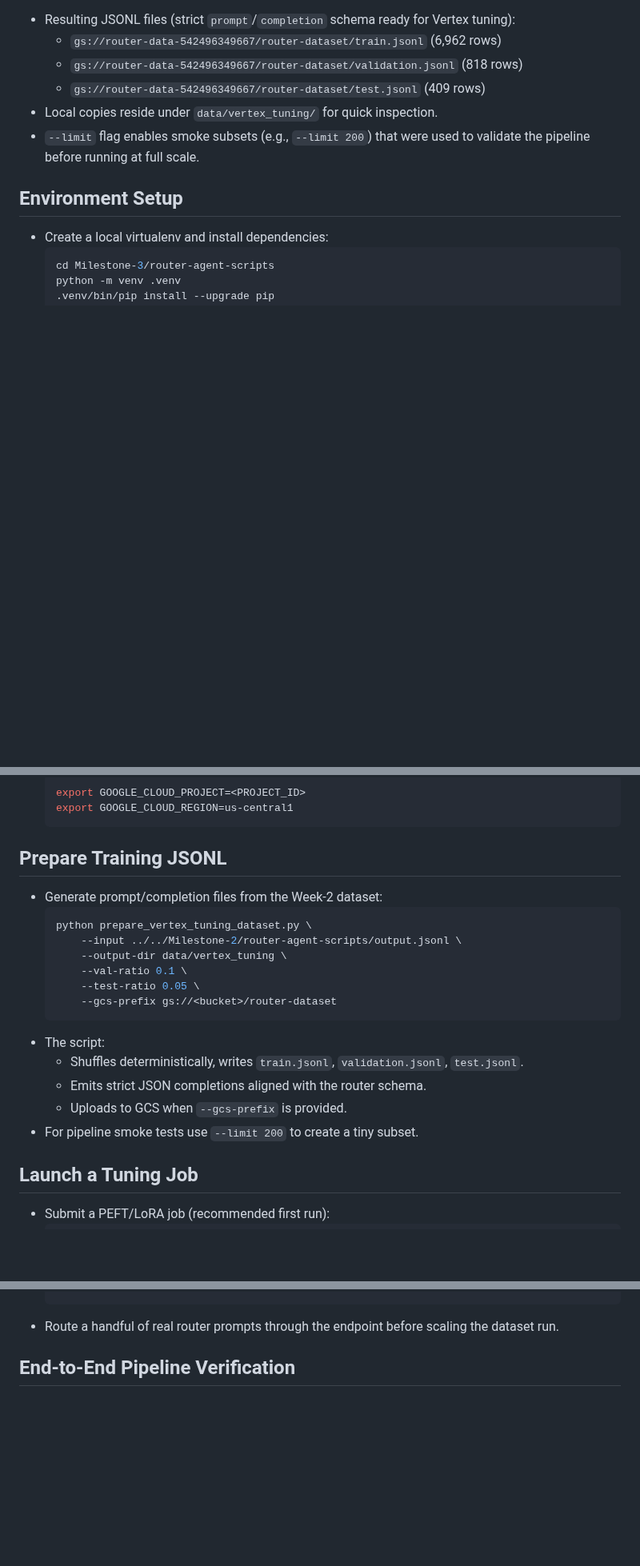
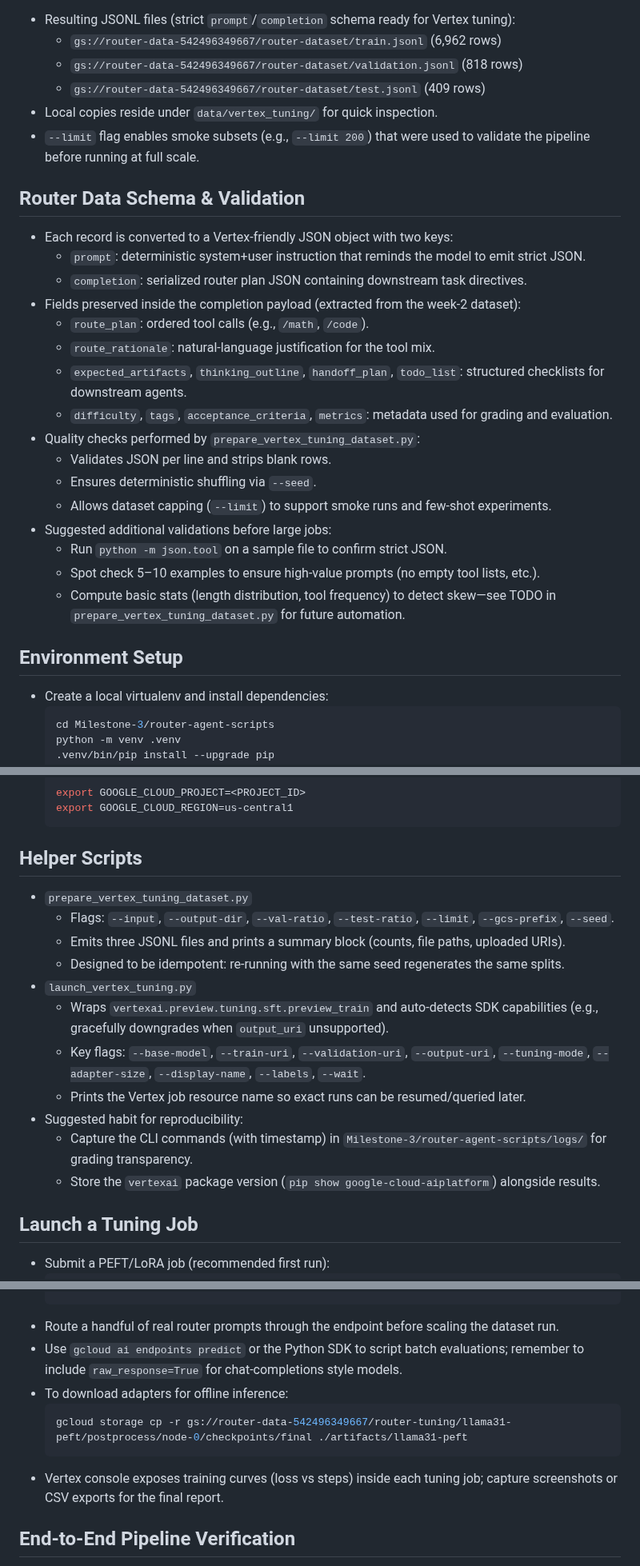
Before and after one commit to ALikesToCode/CourseGPT-Pro-DSAI-Lab-Group-6, a Markdown page: Milestone-3/router-agent-scripts/README.md, 3 parts joined by grey strips. Shown at 80% size. Rendered like a GitHub page; blank space fills up the shorter version.

Commit message:
Enhance README.md for router-agent-scripts with detailed schema, validation, and evaluation plans
- Added a comprehensive section on Router Data Schema & Validation, outlining JSON structure and quality checks.
- Introduced Helper Scripts section detailing usage and flags for `prepare_vertex_tuning_dataset.py` and `launch_vertex_tuning.py`.
- Expanded Evaluation & Reporting Plan with metrics and automated validation strategies for routing accuracy.
- Included practical tips for LoRA configuration and model architecture justification for improved clarity.

````diff
--- a/Milestone-3/router-agent-scripts/README.md
+++ b/Milestone-3/router-agent-scripts/README.md
@@ -26,6 +26,25 @@ Dataset Preparation
 - Local copies reside under `data/vertex_tuning/` for quick inspection.
 - `--limit` flag enables smoke subsets (e.g., `--limit 200`) that were used to validate the pipeline before running at full scale.
 
+Router Data Schema & Validation
+------------------------------
+- Each record is converted to a Vertex-friendly JSON object with two keys:
+  - `prompt`: deterministic system+user instruction that reminds the model to emit strict JSON.
+  - `completion`: serialized router plan JSON containing downstream task directives.
+- Fields preserved inside the completion payload (extracted from the week-2 dataset):
+  - `route_plan`: ordered tool calls (e.g., `/math`, `/code`).
+  - `route_rationale`: natural-language justification for the tool mix.
+  - `expected_artifacts`, `thinking_outline`, `handoff_plan`, `todo_list`: structured checklists for downstream agents.
+  - `difficulty`, `tags`, `acceptance_criteria`, `metrics`: metadata used for grading and evaluation.
+- Quality checks performed by `prepare_vertex_tuning_dataset.py`:
+  - Validates JSON per line and strips blank rows.
+  - Ensures deterministic shuffling via `--seed`.
+  - Allows dataset capping (`--limit`) to support smoke runs and few-shot experiments.
+- Suggested additional validations before large jobs:
+  - Run `python -m json.tool` on a sample file to confirm strict JSON.
+  - Spot check 5–10 examples to ensure high-value prompts (no empty tool lists, etc.).
+  - Compute basic stats (length distribution, tool frequency) to detect skew—see TODO in `prepare_vertex_tuning_dataset.py` for future automation.
+
 Environment Setup
 -----------------
 - Create a local virtualenv and install dependencies:
@@ -41,22 +60,19 @@ Environment Setup
   export GOOGLE_CLOUD_REGION=us-central1
   ```
 
-Prepare Training JSONL
-----------------------
-- Generate prompt/completion files from the Week-2 dataset:
-  ```bash
-  python prepare_vertex_tuning_dataset.py \
-      --input ../../Milestone-2/router-agent-scripts/output.jsonl \
-      --output-dir data/vertex_tuning \
-      --val-ratio 0.1 \
-      --test-ratio 0.05 \
-      --gcs-prefix gs://<bucket>/router-dataset
-  ```
-- The script:
-  - Shuffles deterministically, writes `train.jsonl`, `validation.jsonl`, `test.jsonl`.
-  - Emits strict JSON completions aligned with the router schema.
-  - Uploads to GCS when `--gcs-prefix` is provided.
-- For pipeline smoke tests use `--limit 200` to create a tiny subset.
+Helper Scripts
+--------------
+- `prepare_vertex_tuning_dataset.py`
+  - Flags: `--input`, `--output-dir`, `--val-ratio`, `--test-ratio`, `--limit`, `--gcs-prefix`, `--seed`.
+  - Emits three JSONL files and prints a summary block (counts, file paths, uploaded URIs).
+  - Designed to be idempotent: re-running with the same seed regenerates the same splits.
+- `launch_vertex_tuning.py`
+  - Wraps `vertexai.preview.tuning.sft.preview_train` and auto-detects SDK capabilities (e.g., gracefully downgrades when `output_uri` unsupported).
+  - Key flags: `--base-model`, `--train-uri`, `--validation-uri`, `--output-uri`, `--tuning-mode`, `--adapter-size`, `--display-name`, `--labels`, `--wait`.
+  - Prints the Vertex job resource name so exact runs can be resumed/queried later.
+- Suggested habit for reproducibility:
+  - Capture the CLI commands (with timestamp) in `Milestone-3/router-agent-scripts/logs/` for grading transparency.
+  - Store the `vertexai` package version (`pip show google-cloud-aiplatform`) alongside results.
 
 Launch a Tuning Job
 -------------------
@@ -94,6 +110,12 @@ Evaluate & Deploy
   )
   ```
 - Route a handful of real router prompts through the endpoint before scaling the dataset run.
+- Use `gcloud ai endpoints predict` or the Python SDK to script batch evaluations; remember to include `raw_response=True` for chat-completions style models.
+- To download adapters for offline inference:
+  ```bash
+  gcloud storage cp -r gs://router-data-542496349667/router-tuning/llama31-peft/postprocess/node-0/checkpoints/final ./artifacts/llama31-peft
+  ```
+- Vertex console exposes training curves (loss vs steps) inside each tuning job; capture screenshots or CSV exports for the final report.
 
 End-to-End Pipeline Verification
 --------------------------------
````
Also changed, not shown: other parts of Milestone-3/router-agent-scripts/README.md (+30 -0 lines).
